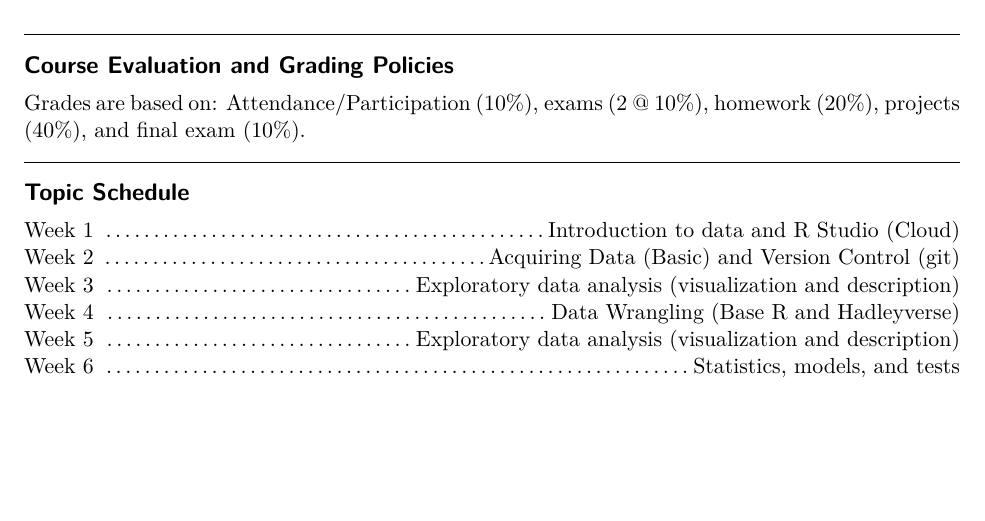
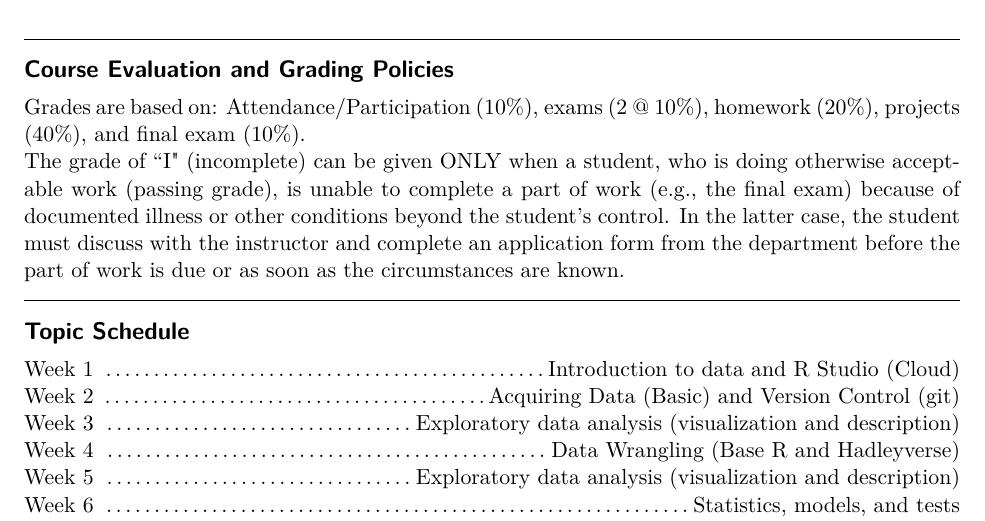
Before and after one commit to jamesquinlan/syllabus-template, a LaTeX document (syllabus.tex, which reads local/evaluation.tex): part of page 3 of 7, cut so that both start at the same text, the shorter picture padded with empty space. Compiled offline with pdfLaTeX.

Commit message:
+ Incomplete

```diff
--- a/local/evaluation.tex
+++ b/local/evaluation.tex
@@ -11,3 +11,6 @@ Grades are based on:
     homework (20\%),
     projects (40\%), and
     final exam (10\%).
+
+The grade of ``I" (incomplete) can be given ONLY when a student, who is doing otherwise acceptable work (passing grade), is unable to complete a part of work (e.g., the final exam) because of documented illness or other conditions beyond the student’s control.
+In the latter case, the student must discuss with the instructor and complete an application form from the department before the part of work is due or as soon as the circumstances are known.
```
